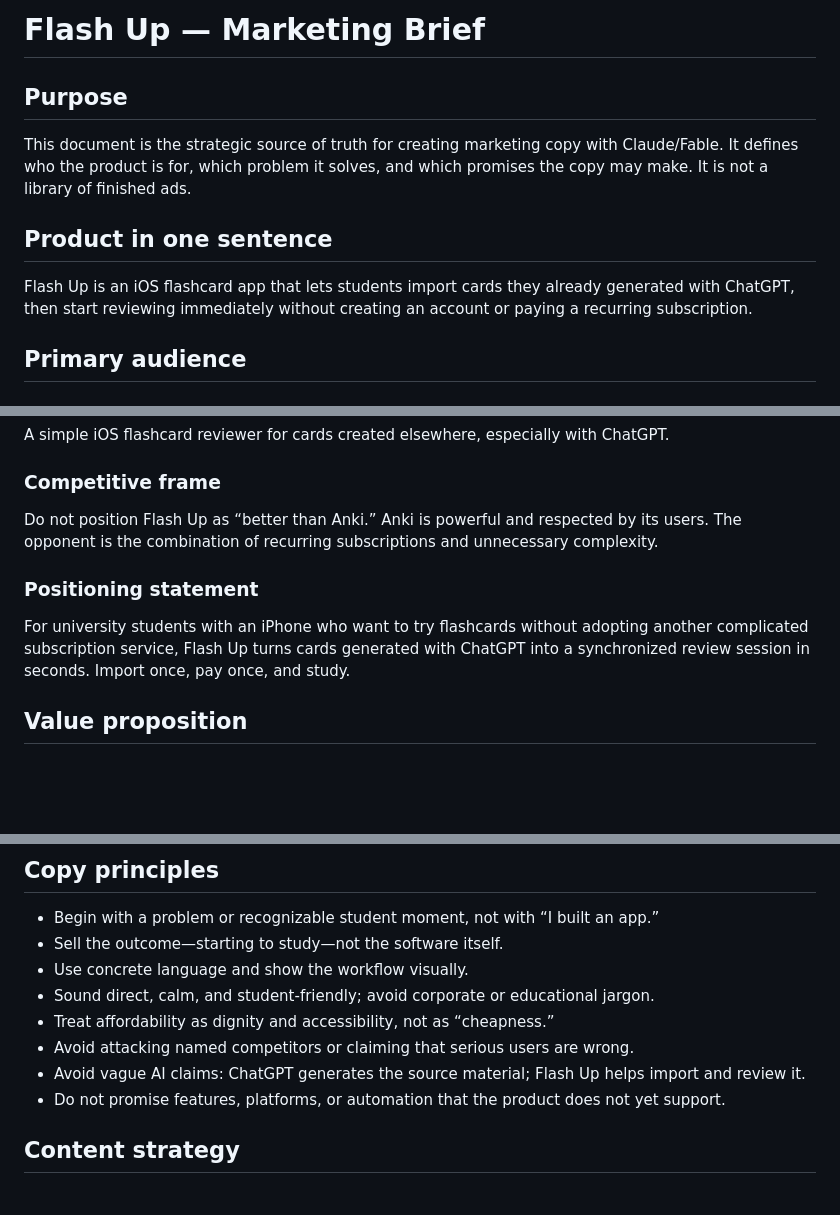
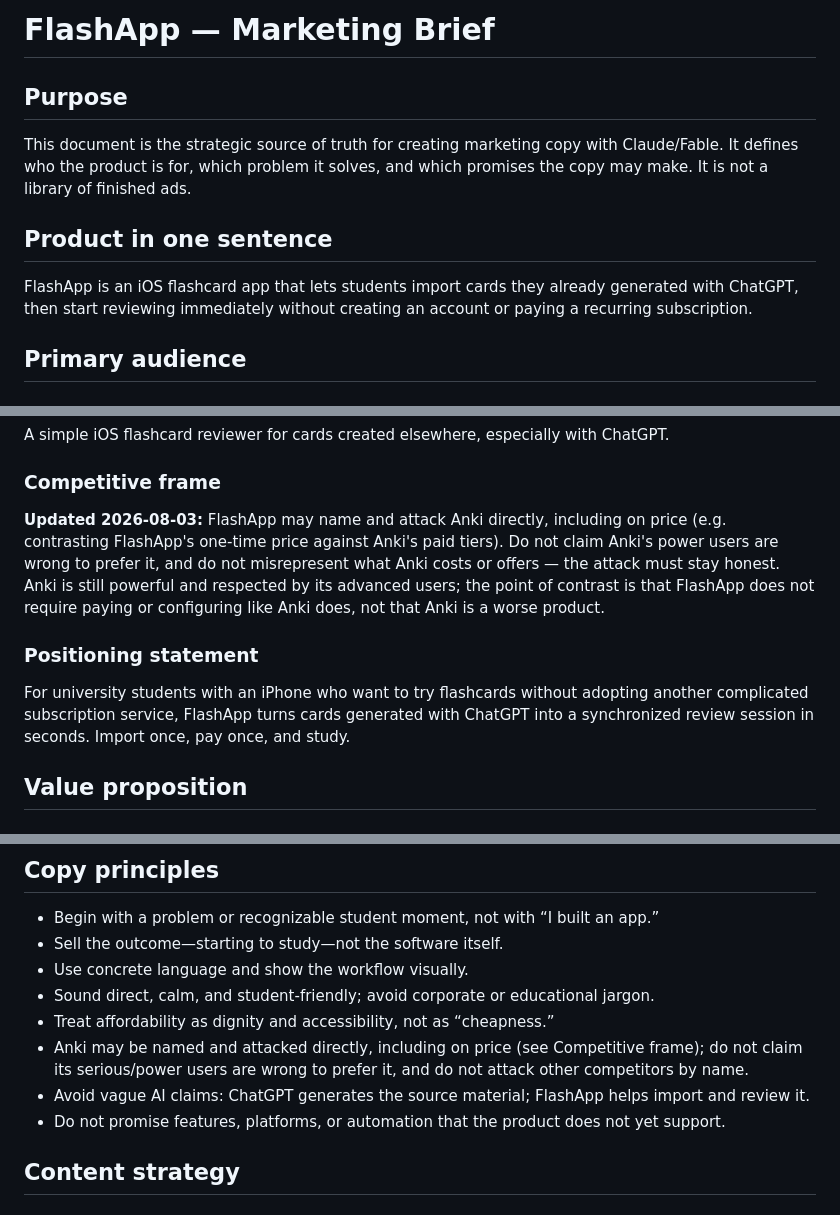
Before and after one commit to EbrahimAbdelwahed/flashapp, a Markdown page: flash-up-marketing-brief.md, 3 parts joined by grey strips. Drawn GitHub-style; blank space fills up the shorter version.

```diff
--- a/flash-up-marketing-brief.md
+++ b/flash-up-marketing-brief.md
@@ -1,4 +1,4 @@
-# Flash Up — Marketing Brief
+# FlashApp — Marketing Brief
 
 ## Purpose
 
@@ -8,7 +8,7 @@ which promises the copy may make. It is not a library of finished ads.
 
 ## Product in one sentence
 
-Flash Up is an iOS flashcard app that lets students import cards they already
+FlashApp is an iOS flashcard app that lets students import cards they already
 generated with ChatGPT, then start reviewing immediately without creating an
 account or paying a recurring subscription.
 
@@ -83,14 +83,18 @@ ChatGPT.
 
 ### Competitive frame
 
-Do not position Flash Up as “better than Anki.” Anki is powerful and respected
-by its users. The opponent is the combination of recurring subscriptions and
-unnecessary complexity.
+**Updated 2026-08-03:** FlashApp may name and attack Anki directly, including
+on price (e.g. contrasting FlashApp's one-time price against Anki's paid
+tiers). Do not claim Anki's power users are wrong to prefer it, and do not
+misrepresent what Anki costs or offers — the attack must stay honest. Anki is
+still powerful and respected by its advanced users; the point of contrast is
+that FlashApp does not require paying or configuring like Anki does, not that
+Anki is a worse product.
 
 ### Positioning statement
 
 For university students with an iPhone who want to try flashcards without
-adopting another complicated subscription service, Flash Up turns cards
+adopting another complicated subscription service, FlashApp turns cards
 generated with ChatGPT into a synchronized review session in seconds. Import
 once, pay once, and study.
 
@@ -151,8 +156,10 @@ seconds.
 - Sound direct, calm, and student-friendly; avoid corporate or educational
   jargon.
 - Treat affordability as dignity and accessibility, not as “cheapness.”
-- Avoid attacking named competitors or claiming that serious users are wrong.
-- Avoid vague AI claims: ChatGPT generates the source material; Flash Up helps
+- Anki may be named and attacked directly, including on price (see
+  Competitive frame); do not claim its serious/power users are wrong to prefer
+  it, and do not attack other competitors by name.
+- Avoid vague AI claims: ChatGPT generates the source material; FlashApp helps
   import and review it.
 - Do not promise features, platforms, or automation that the product does not
   yet support.
```
Also changed, not shown: other parts of flash-up-marketing-brief.md (+5 -3 lines), flash-up-architecture-brief.md (+6 -6 lines), flash-up-implementation-spec.md (+3 -3 lines).
